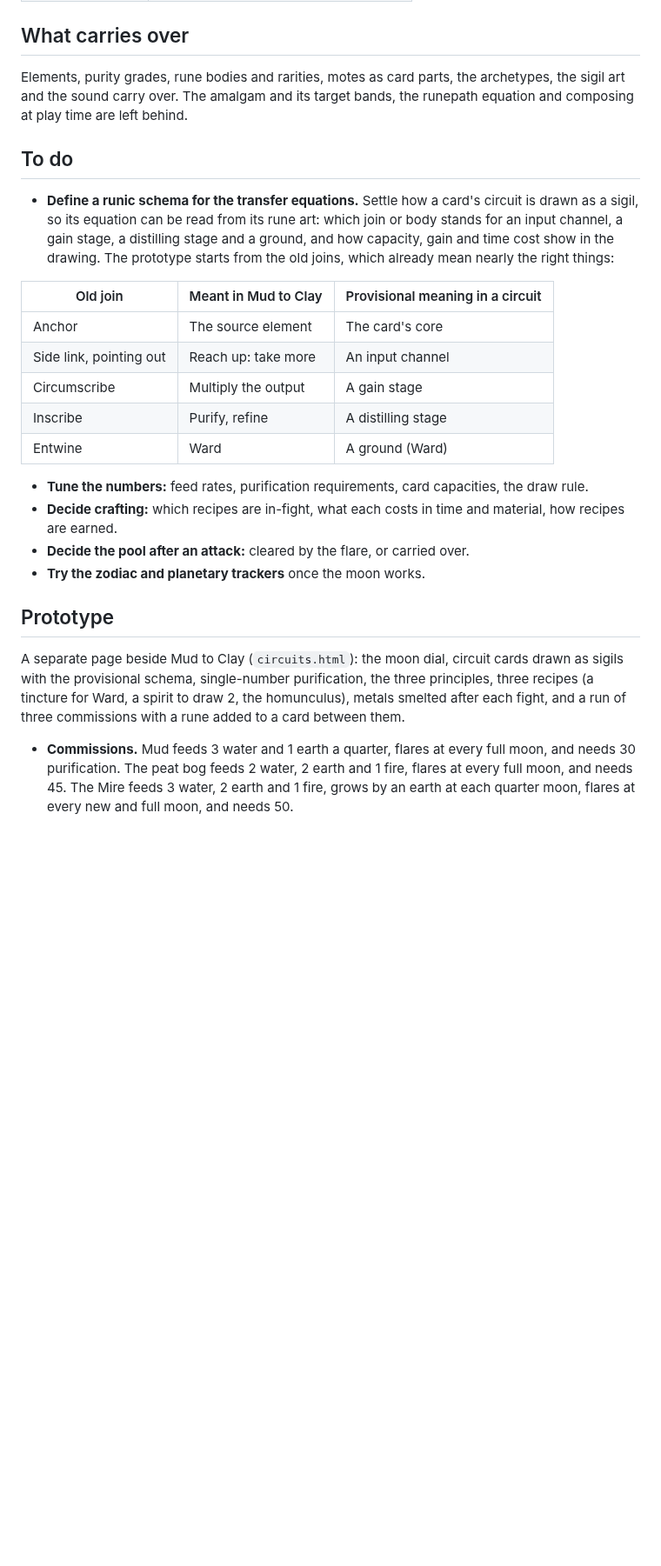
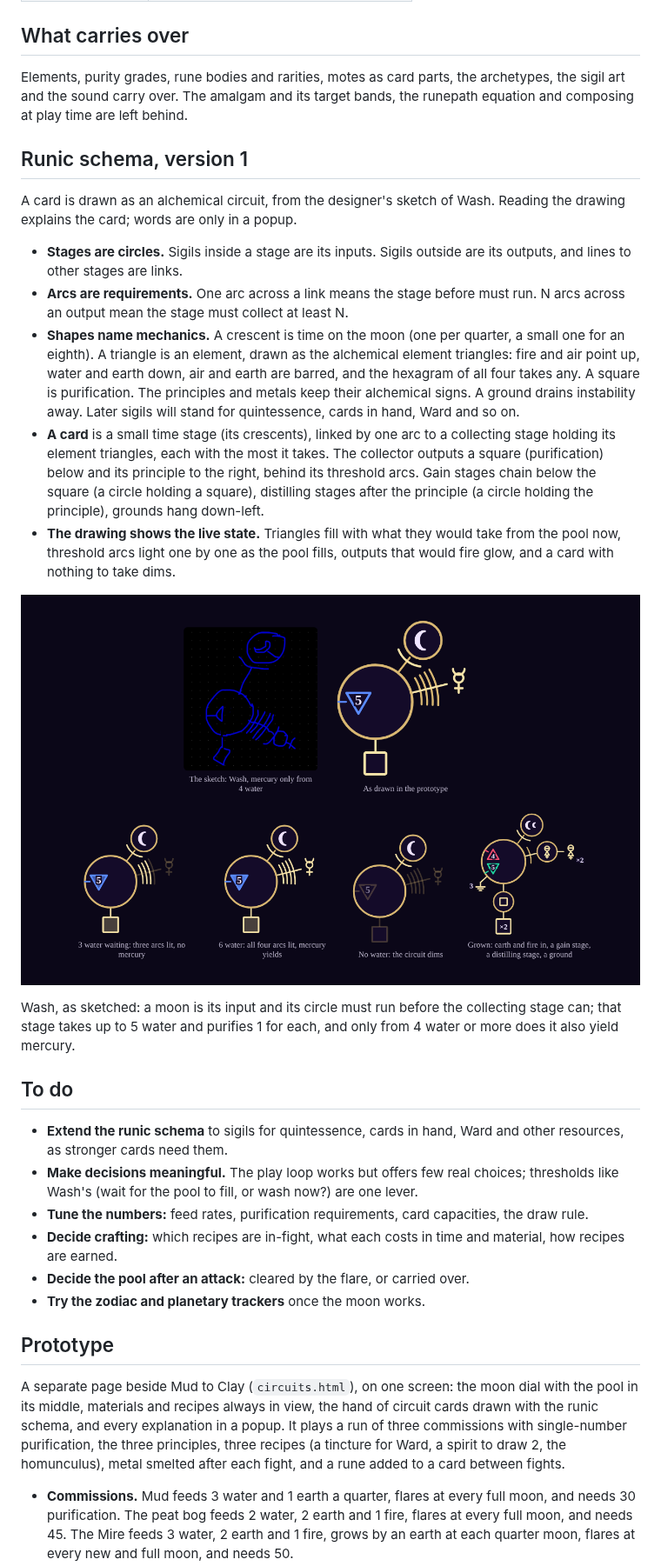
Before and after one commit to DArtagnon-wiki/herau-face, a Markdown page: CIRCUITS.md, the part around one of its changes. Shown at 87% size. Drawn GitHub-style; pictures changed too: docs/circuit-schema.png (added); blank space fills up the shorter version.

```diff
--- a/CIRCUITS.md
+++ b/CIRCUITS.md
@@ -68,18 +68,24 @@ There are no turns. Every card costs time on a dial, and the dial's phases carry
 
 Elements, purity grades, rune bodies and rarities, motes as card parts, the archetypes, the sigil art and the sound carry over. The amalgam and its target bands, the runepath equation and composing at play time are left behind.
 
+## Runic schema, version 1
+
+A card is drawn as an alchemical circuit, from the designer's sketch of Wash. Reading the drawing explains the card; words are only in a popup.
+
+- **Stages are circles.** Sigils inside a stage are its inputs. Sigils outside are its outputs, and lines to other stages are links.
+- **Arcs are requirements.** One arc across a link means the stage before must run. N arcs across an output mean the stage must collect at least N.
+- **Shapes name mechanics.** A crescent is time on the moon (one per quarter, a small one for an eighth). A triangle is an element, drawn as the alchemical element triangles: fire and air point up, water and earth down, air and earth are barred, and the hexagram of all four takes any. A square is purification. The principles and metals keep their alchemical signs. A ground drains instability away. Later sigils will stand for quintessence, cards in hand, Ward and so on.
+- **A card** is a small time stage (its crescents), linked by one arc to a collecting stage holding its element triangles, each with the most it takes. The collector outputs a square (purification) below and its principle to the right, behind its threshold arcs. Gain stages chain below the square (a circle holding a square), distilling stages after the principle (a circle holding the principle), grounds hang down-left.
+- **The drawing shows the live state.** Triangles fill with what they would take from the pool now, threshold arcs light one by one as the pool fills, outputs that would fire glow, and a card with nothing to take dims.
+
+![The designer's sketch of Wash beside the prototype's drawing, and Wash lit by different pools](docs/circuit-schema.png)
+
+Wash, as sketched: a moon is its input and its circle must run before the collecting stage can; that stage takes up to 5 water and purifies 1 for each, and only from 4 water or more does it also yield mercury.
+
 ## To do
 
-- **Define a runic schema for the transfer equations.** Settle how a card's circuit is drawn as a sigil, so its equation can be read from its rune art: which join or body stands for an input channel, a gain stage, a distilling stage and a ground, and how capacity, gain and time cost show in the drawing. The prototype starts from the old joins, which already mean nearly the right things:
-
-| Old join | Meant in Mud to Clay | Provisional meaning in a circuit |
-| --- | --- | --- |
-| Anchor | The source element | The card's core |
-| Side link, pointing out | Reach up: take more | An input channel |
-| Circumscribe | Multiply the output | A gain stage |
-| Inscribe | Purify, refine | A distilling stage |
-| Entwine | Ward | A ground (Ward) |
-
+- **Extend the runic schema** to sigils for quintessence, cards in hand, Ward and other resources, as stronger cards need them.
+- **Make decisions meaningful.** The play loop works but offers few real choices; thresholds like Wash's (wait for the pool to fill, or wash now?) are one lever.
 - **Tune the numbers:** feed rates, purification requirements, card capacities, the draw rule.
 - **Decide crafting:** which recipes are in-fight, what each costs in time and material, how recipes are earned.
 - **Decide the pool after an attack:** cleared by the flare, or carried over.
@@ -87,6 +93,6 @@ Elements, purity grades, rune bodies and rarities, motes as card parts, the arch
 
 ## Prototype
 
-A separate page beside Mud to Clay (`circuits.html`): the moon dial, circuit cards drawn as sigils with the provisional schema, single-number purification, the three principles, three recipes (a tincture for Ward, a spirit to draw 2, the homunculus), metals smelted after each fight, and a run of three commissions with a rune added to a card between them.
+A separate page beside Mud to Clay (`circuits.html`), on one screen: the moon dial with the pool in its middle, materials and recipes always in view, the hand of circuit cards drawn with the runic schema, and every explanation in a popup. It plays a run of three commissions with single-number purification, the three principles, three recipes (a tincture for Ward, a spirit to draw 2, the homunculus), metal smelted after each fight, and a rune added to a card between fights.
 
 - **Commissions.** Mud feeds 3 water and 1 earth a quarter, flares at every full moon, and needs 30 purification. The peat bog feeds 2 water, 2 earth and 1 fire, flares at every full moon, and needs 45. The Mire feeds 3 water, 2 earth and 1 fire, grows by an earth at each quarter moon, flares at every new and full moon, and needs 50.
```
Also changed, not shown: other parts of CIRCUITS.md (+5 -5 lines), README.md (+4 -2 lines), docs/circuit-wash-sketch.jpg (added), 9 other files.
